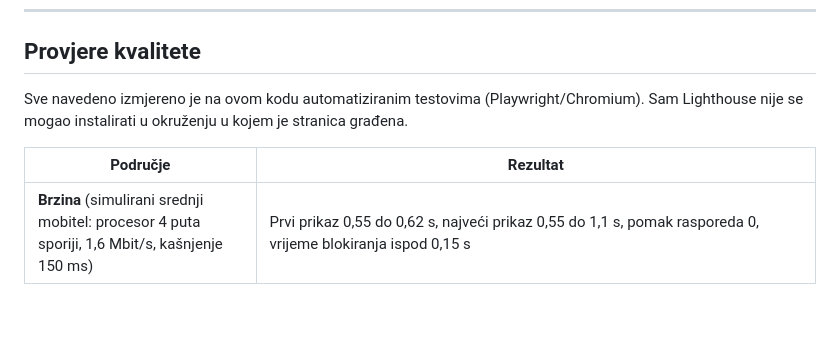
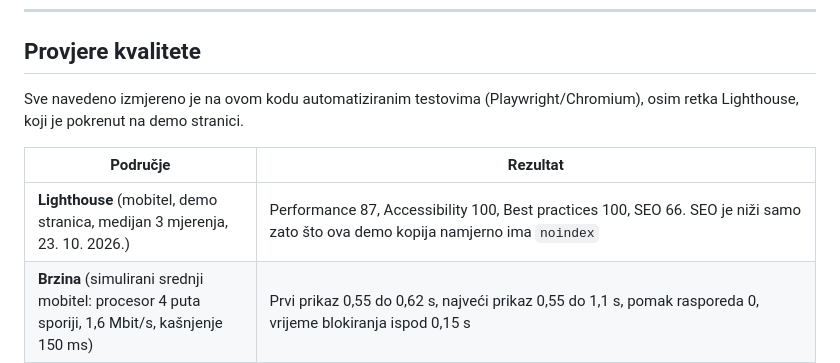
Before and after one commit to mpajkov/villa-istra-kamenjak, a Markdown page: README.hr.md, the part around the change. GitHub-like rendering; blank space fills up the shorter version.

```diff
--- a/README.hr.md
+++ b/README.hr.md
@@ -29,10 +29,11 @@
 
 ## Provjere kvalitete
 
-Sve navedeno izmjereno je na ovom kodu automatiziranim testovima (Playwright/Chromium). Sam Lighthouse nije se mogao instalirati u okruženju u kojem je stranica građena.
+Sve navedeno izmjereno je na ovom kodu automatiziranim testovima (Playwright/Chromium), osim retka Lighthouse, koji je pokrenut na demo stranici.
 
 | Područje | Rezultat |
 |---|---|
+| **Lighthouse** (mobitel, demo stranica, medijan 3 mjerenja, 23. 10. 2026.) | Performance 87, Accessibility 100, Best practices 100, SEO 66. SEO je niži samo zato što ova demo kopija namjerno ima `noindex` |
 | **Brzina** (simulirani srednji mobitel: procesor 4 puta sporiji, 1,6 Mbit/s, kašnjenje 150 ms) | Prvi prikaz 0,55 do 0,62 s, najveći prikaz 0,55 do 1,1 s, pomak rasporeda 0, vrijeme blokiranja ispod 0,15 s |
 | **Veličina** | Početna stranica oko 233 KB, stranice apartmana 160 do 450 KB pri prvom otvaranju (fotografije se učitavaju dok gost listaja) |
 | **Prilagodba ekranima** | Nema vodoravnog pomicanja ni sadržaja izvan ekrana pri 320, 375, 768, 1024 i 1440 px, na oba jezika; izgled pregledan na mobitelu, tabletu i računalu |
```
Also changed, not shown: README.md (+2 -1 lines).
